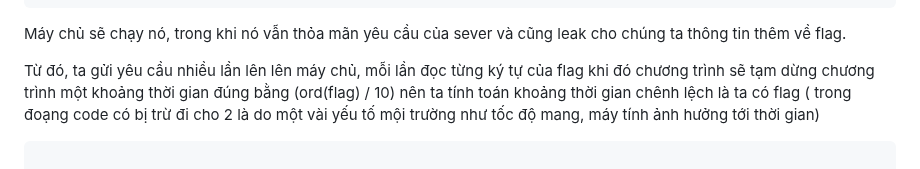
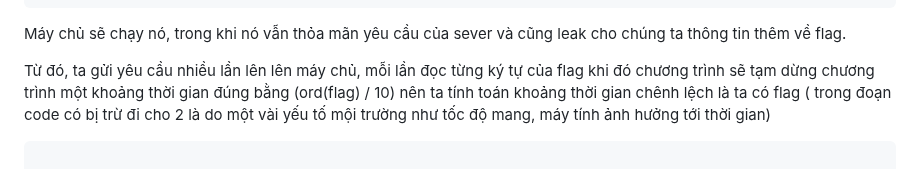
Before and after one commit to MinhFanBoy/CTF, a Markdown page: WU CTF/HTB_Apocalypse_2024.md, the part around the change. Drawn GitHub-style.

````diff
--- a/WU CTF/HTB_Apocalypse_2024.md
+++ b/WU CTF/HTB_Apocalypse_2024.md
@@ -1385,7 +1385,7 @@ time.sleep(ord(flag[{i}]) / 10)
 ```
 Máy chủ sẽ chạy nó, trong khi nó vẫn thỏa mãn yêu cầu của sever và cũng leak cho chúng ta thông tin thêm về flag.
 
-Từ đó, ta gửi yêu cầu nhiều lần lên lên máy chủ, mỗi lần đọc từng ký tự của flag khi đó chương trình sẽ tạm dừng chương trình một khoảng thời gian đúng bằng (ord(flag) / 10) nên ta tính toán khoảng thời gian chênh lệch là ta có flag ( trong đoạng code có bị trừ đi cho 2 là do một vài yếu tố mội trường như tốc độ mang, máy tính ảnh hưởng tới thời gian)
+Từ đó, ta gửi yêu cầu nhiều lần lên lên máy chủ, mỗi lần đọc từng ký tự của flag khi đó chương trình sẽ tạm dừng chương trình một khoảng thời gian đúng bằng (ord(flag) / 10) nên ta tính toán khoảng thời gian chênh lệch là ta có flag ( trong đoạn code có bị trừ đi cho 2 là do một vài yếu tố mội trường như tốc độ mang, máy tính ảnh hưởng tới thời gian)
 
 ```py
 
````
